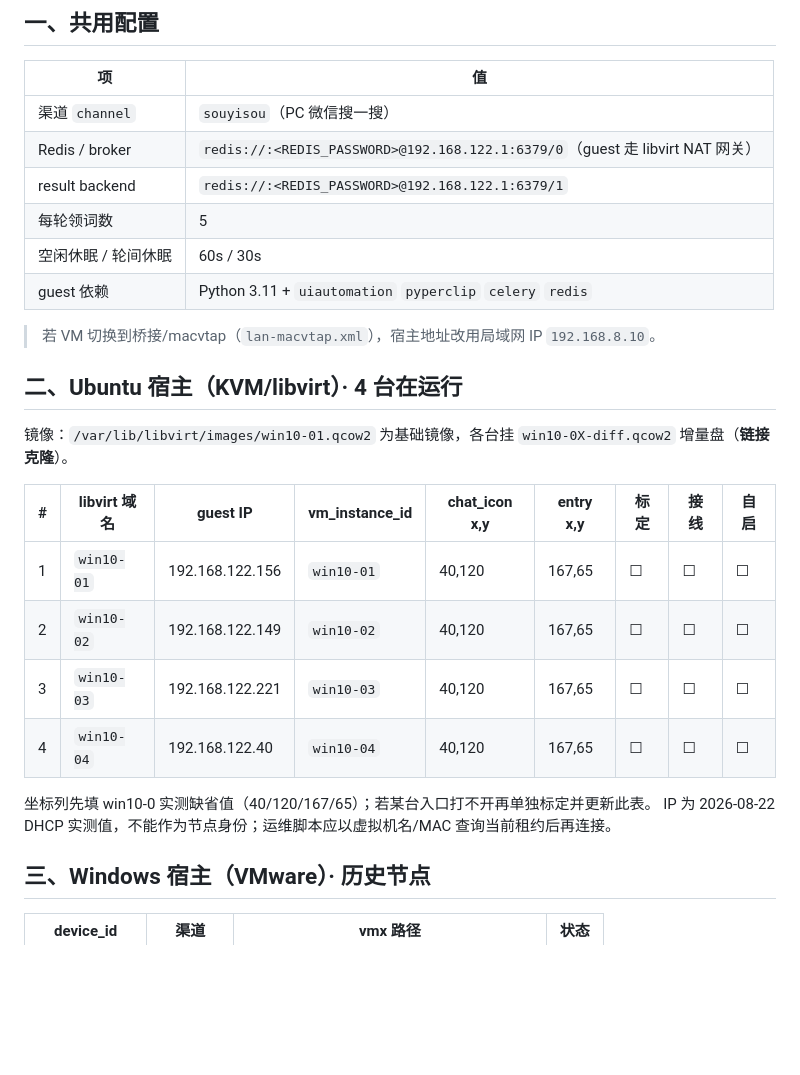
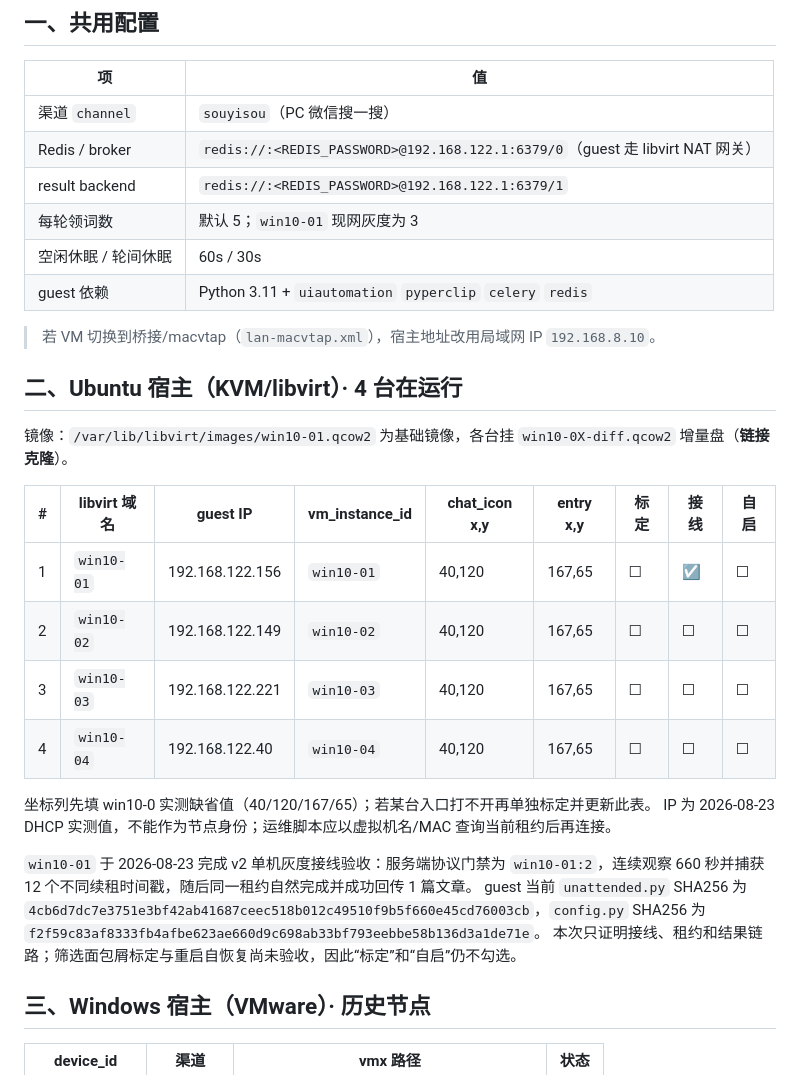
Before and after one commit to feng326-ai/c001, a Markdown page: docs/标定清单.md, the part around the change. Rendered like a GitHub page; blank space fills up the shorter version.

```diff
--- a/docs/标定清单.md
+++ b/docs/标定清单.md
@@ -12,7 +12,7 @@
 | 渠道 `channel` | `souyisou`（PC 微信搜一搜） |
 | Redis / broker | `redis://:<REDIS_PASSWORD>@192.168.122.1:6379/0`（guest 走 libvirt NAT 网关） |
 | result backend | `redis://:<REDIS_PASSWORD>@192.168.122.1:6379/1` |
-| 每轮领词数 | 5 |
+| 每轮领词数 | 默认 5；`win10-01` 现网灰度为 3 |
 | 空闲休眠 / 轮间休眠 | 60s / 30s |
 | guest 依赖 | Python 3.11 + `uiautomation` `pyperclip` `celery` `redis` |
 
@@ -24,13 +24,20 @@
 
 | # | libvirt 域名 | guest IP | vm_instance_id | chat_icon x,y | entry x,y | 标定 | 接线 | 自启 |
 |---|---|---|---|---|---|---|---|---|
-| 1 | `win10-01` | 192.168.122.156 | `win10-01` | 40,120 | 167,65 | ☐ | ☐ | ☐ |
+| 1 | `win10-01` | 192.168.122.156 | `win10-01` | 40,120 | 167,65 | ☐ | ☑ | ☐ |
 | 2 | `win10-02` | 192.168.122.149 | `win10-02` | 40,120 | 167,65 | ☐ | ☐ | ☐ |
 | 3 | `win10-03` | 192.168.122.221 | `win10-03` | 40,120 | 167,65 | ☐ | ☐ | ☐ |
 | 4 | `win10-04` | 192.168.122.40 | `win10-04` | 40,120 | 167,65 | ☐ | ☐ | ☐ |
 
 坐标列先填 win10-0 实测缺省值（40/120/167/65）；若某台入口打不开再单独标定并更新此表。
-IP 为 2026-08-22 DHCP 实测值，不能作为节点身份；运维脚本应以虚拟机名/MAC 查询当前租约后再连接。
+IP 为 2026-08-23 DHCP 实测值，不能作为节点身份；运维脚本应以虚拟机名/MAC 查询当前租约后再连接。
+
+`win10-01` 于 2026-08-23 完成 v2 单机灰度接线验收：服务端协议门禁为
+`win10-01:2`，连续观察 660 秒并捕获 12 个不同续租时间戳，随后同一租约自然完成并成功回传 1 篇文章。
+guest 当前 `unattended.py` SHA256 为
+`4cb6d7dc7e3751e3bf42ab41687ceec518b012c49510f9b5f660e45cd76003cb`，`config.py` SHA256 为
+`f2f59c83af8333fb4afbe623ae660d9c698ab33bf793eebbe58b136d3a1de71e`。
+本次只证明接线、租约和结果链路；筛选面包屑标定与重启自恢复尚未验收，因此“标定”和“自启”仍不勾选。
 
 ## 三、Windows 宿主（VMware）· 历史节点
 
```
Also changed, not shown: docs/开发批次/ACTIVE.md (+4 -3 lines), docs/采集v2单机灰度验收记录_2026-08-23.md (added, +51 -0 lines).
